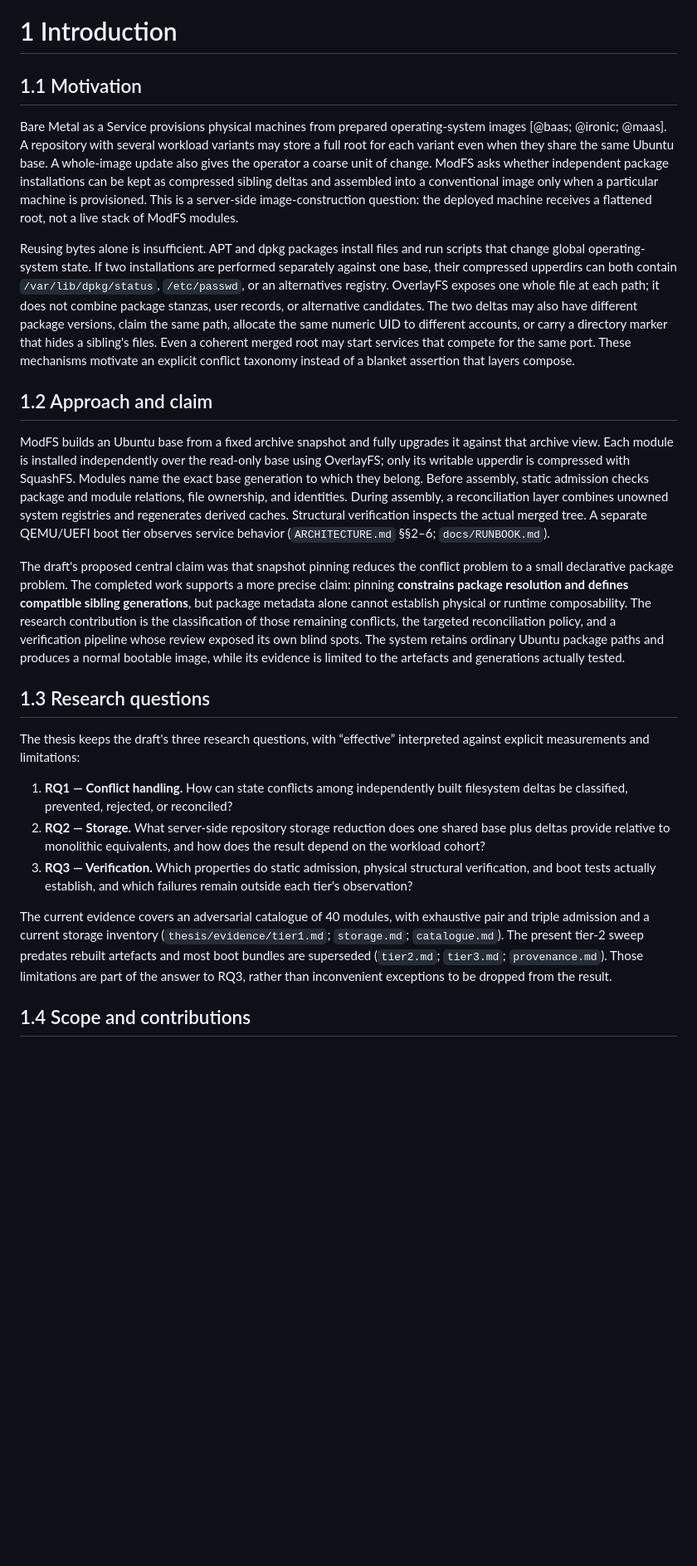
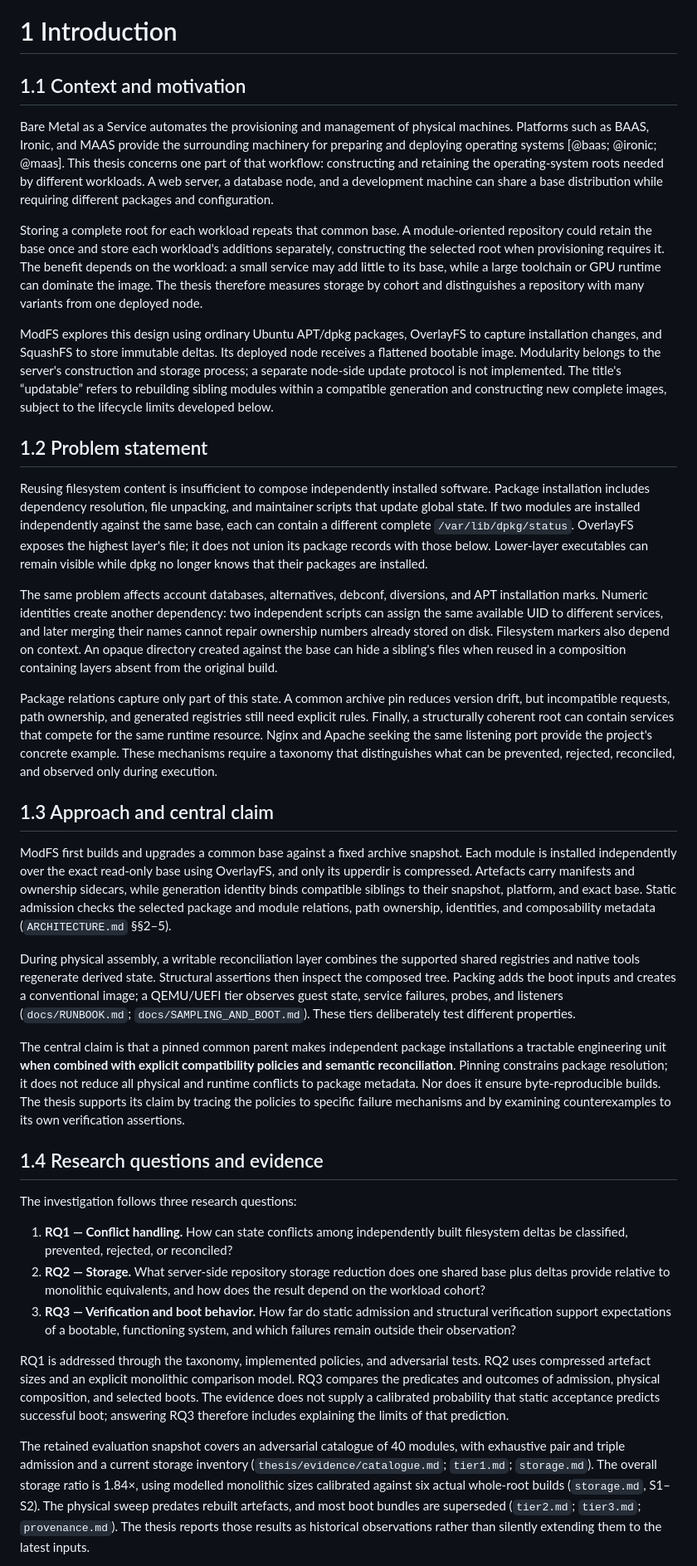
Before and after one commit to DipankNemo/modfs, a Markdown page: thesis/chapters/01_introduction.md, the part around one of its changes. Shown at 83% size. GitHub-like rendering; blank space fills up the shorter version.

Commit message:
Align introduction promises with audited evidence and original research questions; leave deployment guarantees bounded

```diff
--- a/thesis/chapters/01_introduction.md
+++ b/thesis/chapters/01_introduction.md
@@ -1,26 +1,38 @@
 # 1 Introduction
 
-## 1.1 Motivation
+## 1.1 Context and motivation
 
-Bare Metal as a Service provisions physical machines from prepared operating-system images [@baas; @ironic; @maas]. A repository with several workload variants may store a full root for each variant even when they share the same Ubuntu base. A whole-image update also gives the operator a coarse unit of change. ModFS asks whether independent package installations can be kept as compressed sibling deltas and assembled into a conventional image only when a particular machine is provisioned. This is a server-side image-construction question: the deployed machine receives a flattened root, not a live stack of ModFS modules.
+Bare Metal as a Service automates the provisioning and management of physical machines. Platforms such as BAAS, Ironic, and MAAS provide the surrounding machinery for preparing and deploying operating systems [@baas; @ironic; @maas]. This thesis concerns one part of that workflow: constructing and retaining the operating-system roots needed by different workloads. A web server, a database node, and a development machine can share a base distribution while requiring different packages and configuration.
 
-Reusing bytes alone is insufficient. APT and dpkg packages install files and run scripts that change global operating-system state. If two installations are performed separately against one base, their compressed upperdirs can both contain `/var/lib/dpkg/status`, `/etc/passwd`, or an alternatives registry. OverlayFS exposes one whole file at each path; it does not combine package stanzas, user records, or alternative candidates. The two deltas may also have different package versions, claim the same path, allocate the same numeric UID to different accounts, or carry a directory marker that hides a sibling's files. Even a coherent merged root may start services that compete for the same port. These mechanisms motivate an explicit conflict taxonomy instead of a blanket assertion that layers compose.
+Storing a complete root for each workload repeats that common base. A module-oriented repository could retain the base once and store each workload's additions separately, constructing the selected root when provisioning requires it. The benefit depends on the workload: a small service may add little to its base, while a large toolchain or GPU runtime can dominate the image. The thesis therefore measures storage by cohort and distinguishes a repository with many variants from one deployed node.
 
-## 1.2 Approach and claim
+ModFS explores this design using ordinary Ubuntu APT/dpkg packages, OverlayFS to capture installation changes, and SquashFS to store immutable deltas. Its deployed node receives a flattened bootable image. Modularity belongs to the server's construction and storage process; a separate node-side update protocol is not implemented. The title's “updatable” refers to rebuilding sibling modules within a compatible generation and constructing new complete images, subject to the lifecycle limits developed below.
 
-ModFS builds an Ubuntu base from a fixed archive snapshot and fully upgrades it against that archive view. Each module is installed independently over the read-only base using OverlayFS; only its writable upperdir is compressed with SquashFS. Modules name the exact base generation to which they belong. Before assembly, static admission checks package and module relations, file ownership, and identities. During assembly, a reconciliation layer combines unowned system registries and regenerates derived caches. Structural verification inspects the actual merged tree. A separate QEMU/UEFI boot tier observes service behavior (`ARCHITECTURE.md` §§2–6; `docs/RUNBOOK.md`).
+## 1.2 Problem statement
 
-The draft's proposed central claim was that snapshot pinning reduces the conflict problem to a small declarative package problem. The completed work supports a more precise claim: pinning **constrains package resolution and defines compatible sibling generations**, but package metadata alone cannot establish physical or runtime composability. The research contribution is the classification of those remaining conflicts, the targeted reconciliation policy, and a verification pipeline whose review exposed its own blind spots. The system retains ordinary Ubuntu package paths and produces a normal bootable image, while its evidence is limited to the artefacts and generations actually tested.
+Reusing filesystem content is insufficient to compose independently installed software. Package installation includes dependency resolution, file unpacking, and maintainer scripts that update global state. If two modules are installed independently against the same base, each can contain a different complete `/var/lib/dpkg/status`. OverlayFS exposes the highest layer's file; it does not union its package records with those below. Lower-layer executables can remain visible while dpkg no longer knows that their packages are installed.
 
-## 1.3 Research questions
+The same problem affects account databases, alternatives, debconf, diversions, and APT installation marks. Numeric identities create another dependency: two independent scripts can assign the same available UID to different services, and later merging their names cannot repair ownership numbers already stored on disk. Filesystem markers also depend on context. An opaque directory created against the base can hide a sibling's files when reused in a composition containing layers absent from the original build.
 
-The thesis keeps the draft's three research questions, with “effective” interpreted against explicit measurements and limitations:
+Package relations capture only part of this state. A common archive pin reduces version drift, but incompatible requests, path ownership, and generated registries still need explicit rules. Finally, a structurally coherent root can contain services that compete for the same runtime resource. Nginx and Apache seeking the same listening port provide the project's concrete example. These mechanisms require a taxonomy that distinguishes what can be prevented, rejected, reconciled, and observed only during execution.
+
+## 1.3 Approach and central claim
+
+ModFS first builds and upgrades a common base against a fixed archive snapshot. Each module is installed independently over the exact read-only base using OverlayFS, and only its upperdir is compressed. Artefacts carry manifests and ownership sidecars, while generation identity binds compatible siblings to their snapshot, platform, and exact base. Static admission checks the selected package and module relations, path ownership, identities, and composability metadata (`ARCHITECTURE.md` §§2–5).
+
+During physical assembly, a writable reconciliation layer combines the supported shared registries and native tools regenerate derived state. Structural assertions then inspect the composed tree. Packing adds the boot inputs and creates a conventional image; a QEMU/UEFI tier observes guest state, service failures, probes, and listeners (`docs/RUNBOOK.md`; `docs/SAMPLING_AND_BOOT.md`). These tiers deliberately test different properties.
+
+The central claim is that a pinned common parent makes independent package installations a tractable engineering unit **when combined with explicit compatibility policies and semantic reconciliation**. Pinning constrains package resolution; it does not reduce all physical and runtime conflicts to package metadata. Nor does it ensure byte-reproducible builds. The thesis supports its claim by tracing the policies to specific failure mechanisms and by examining counterexamples to its own verification assertions.
+
+## 1.4 Research questions and evidence
+
+The investigation follows three research questions:
 
 1. **RQ1 — Conflict handling.** How can state conflicts among independently built filesystem deltas be classified, prevented, rejected, or reconciled?
 2. **RQ2 — Storage.** What server-side repository storage reduction does one shared base plus deltas provide relative to monolithic equivalents, and how does the result depend on the workload cohort?
-3. **RQ3 — Verification.** Which properties do static admission, physical structural verification, and boot tests actually establish, and which failures remain outside each tier's observation?
+3. **RQ3 — Verification and boot behavior.** How far do static admission and structural verification support expectations of a bootable, functioning system, and which failures remain outside their observation?
 
-The current evidence covers an adversarial catalogue of 40 modules, with exhaustive pair and triple admission and a current storage inventory (`thesis/evidence/tier1.md`; `storage.md`; `catalogue.md`). The present tier-2 sweep predates rebuilt artefacts and most boot bundles are superseded (`tier2.md`; `tier3.md`; `provenance.md`). Those limitations are part of the answer to RQ3, rather than inconvenient exceptions to be dropped from the result.
+RQ1 is addressed through the taxonomy, implemented policies, and adversarial tests. RQ2 uses compressed artefact sizes and an explicit monolithic comparison model. RQ3 compares the predicates and outcomes of admission, physical composition, and selected boots. The evidence does not supply a calibrated probability that static acceptance predicts successful boot; answering RQ3 therefore includes explaining the limits of that prediction.
 
-## 1.4 Scope and contributions
+The retained evaluation snapshot covers an adversarial catalogue of 40 modules, with exhaustive pair and triple admission and a current storage inventory (`thesis/evidence/catalogue.md`; `tier1.md`; `storage.md`). The overall storage ratio is 1.84×, using modelled monolithic sizes calibrated against six actual whole-root builds (`storage.md`, S1–S2). The physical sweep predates rebuilt artefacts, and most boot bundles are superseded (`tier2.md`; `tier3.md`; `provenance.md`). The thesis reports those results as historical observations rather than silently extending them to the latest inputs.
 
```
Also changed, not shown: other parts of thesis/chapters/01_introduction.md (+14 -4 lines).
